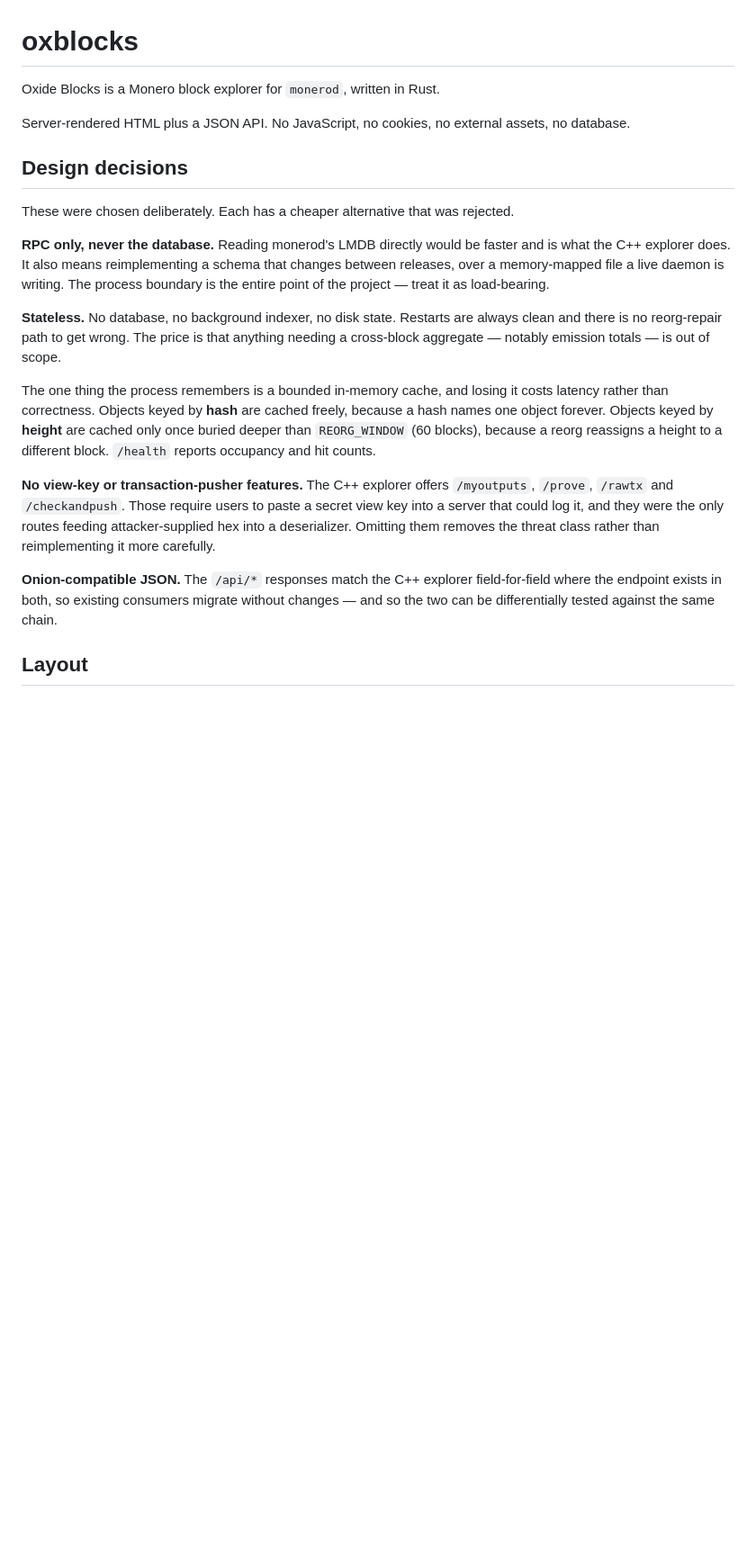
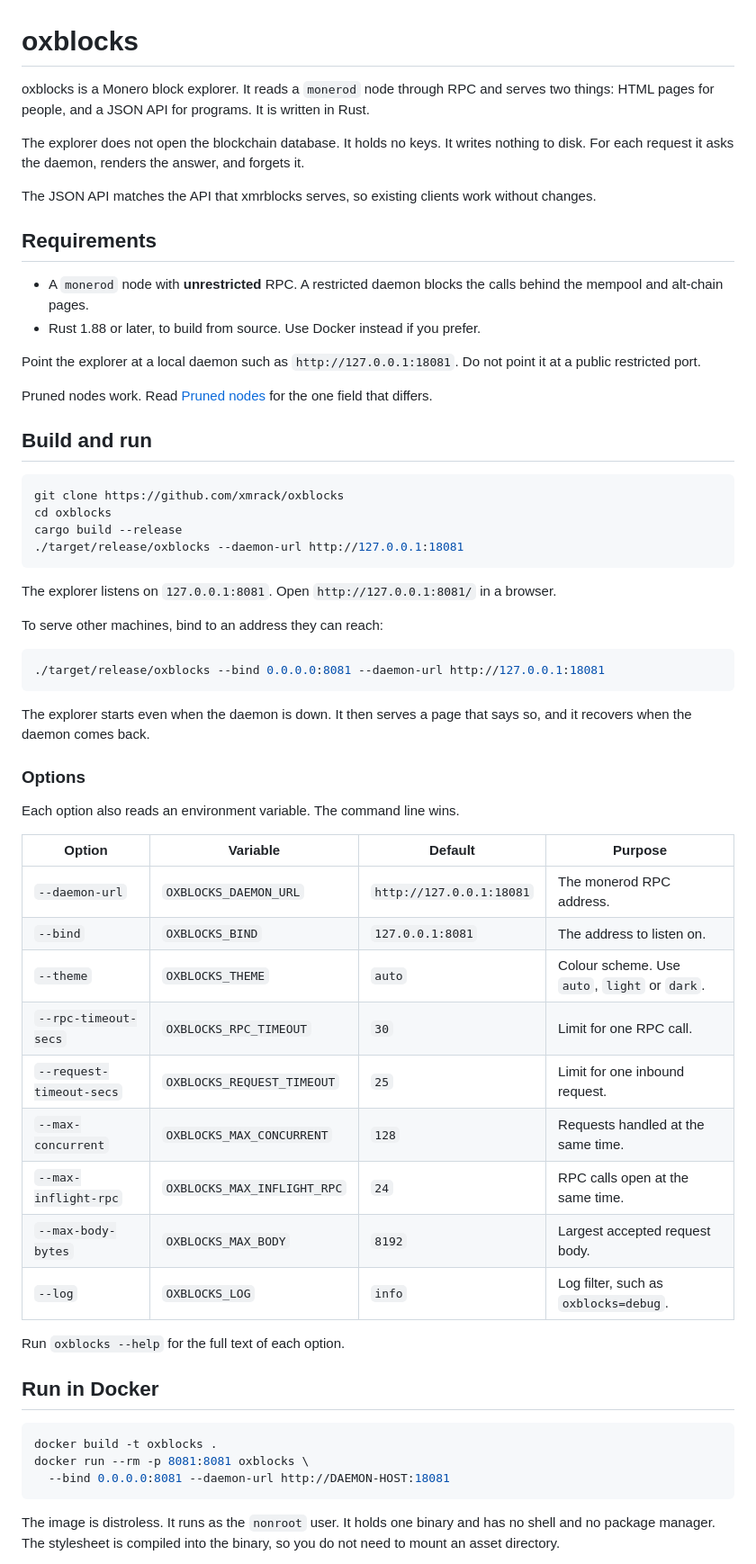
Before and after one commit to xmrack/OxBlocks, a Markdown page: README.md, the part around one of its changes. Shown at 90% size. Rendered like a GitHub page; blank space fills up the shorter version.

````diff
--- a/README.md
+++ b/README.md
@@ -1,38 +1,76 @@
 # oxblocks
 
-Oxide Blocks is a Monero block explorer for `monerod`, written in Rust.
+oxblocks is a Monero block explorer. It reads a `monerod` node through RPC and
+serves two things: HTML pages for people, and a JSON API for programs. It is
+written in Rust.
 
-Server-rendered HTML plus a JSON API. No JavaScript, no cookies, no external assets,
-no database.
+The explorer does not open the blockchain database. It holds no keys. It writes
+nothing to disk. For each request it asks the daemon, renders the answer, and
+forgets it.
 
-## Design decisions
+The JSON API matches the API that xmrblocks serves, so existing clients work
+without changes.
 
-These were chosen deliberately. Each has a cheaper alternative that was rejected.
+## Requirements
 
-**RPC only, never the database.** Reading monerod's LMDB directly would be faster and
-is what the C++ explorer does. It also means reimplementing a schema that changes
-between releases, over a memory-mapped file a live daemon is writing. The process
-boundary is the entire point of the project — treat it as load-bearing.
+* A `monerod` node with **unrestricted** RPC. A restricted daemon blocks the
+  calls behind the mempool and alt-chain pages.
+* Rust 1.88 or later, to build from source. Use Docker instead if you prefer.
 
-**Stateless.** No database, no background indexer, no disk state. Restarts are always
-clean and there is no reorg-repair path to get wrong. The price is that anything
-needing a cross-block aggregate — notably emission totals — is out of scope.
+Point the explorer at a local daemon such as `http://127.0.0.1:18081`. Do not
+point it at a public restricted port.
 
-The one thing the process remembers is a bounded in-memory cache, and losing it
-costs latency rather than correctness. Objects keyed by **hash** are cached
-freely, because a hash names one object forever. Objects keyed by **height** are
-cached only once buried deeper than `REORG_WINDOW` (60 blocks), because a reorg
-reassigns a height to a different block. `/health` reports occupancy and hit
-counts.
+Pruned nodes work. Read [Pruned nodes](#pruned-nodes) for the one field that
+differs.
 
-**No view-key or transaction-pusher features.** The C++ explorer offers `/myoutputs`,
-`/prove`, `/rawtx` and `/checkandpush`. Those require users to paste a secret view key
-into a server that could log it, and they were the only routes feeding attacker-supplied
-hex into a deserializer. Omitting them removes the threat class rather than reimplementing
-it more carefully.
+## Build and run
 
-**Onion-compatible JSON.** The `/api/*` responses match the C++ explorer field-for-field
-where the endpoint exists in both, so existing consumers migrate without changes — and so
-the two can be differentially tested against the same chain.
+```bash
+git clone https://github.com/xmrack/oxblocks
+cd oxblocks
+cargo build --release
+./target/release/oxblocks --daemon-url http://127.0.0.1:18081
+```
 
-## Layout
+The explorer listens on `127.0.0.1:8081`. Open `http://127.0.0.1:8081/` in a
+browser.
+
+To serve other machines, bind to an address they can reach:
+
+```bash
+./target/release/oxblocks --bind 0.0.0.0:8081 --daemon-url http://127.0.0.1:18081
+```
+
+The explorer starts even when the daemon is down. It then serves a page that
+says so, and it recovers when the daemon comes back.
+
+### Options
+
+Each option also reads an environment variable. The command line wins.
+
+| Option | Variable | Default | Purpose |
+| --- | --- | --- | --- |
+| `--daemon-url` | `OXBLOCKS_DAEMON_URL` | `http://127.0.0.1:18081` | The monerod RPC address. |
+| `--bind` | `OXBLOCKS_BIND` | `127.0.0.1:8081` | The address to listen on. |
+| `--theme` | `OXBLOCKS_THEME` | `auto` | Colour scheme. Use `auto`, `light` or `dark`. |
+| `--rpc-timeout-secs` | `OXBLOCKS_RPC_TIMEOUT` | `30` | Limit for one RPC call. |
+| `--request-timeout-secs` | `OXBLOCKS_REQUEST_TIMEOUT` | `25` | Limit for one inbound request. |
+| `--max-concurrent` | `OXBLOCKS_MAX_CONCURRENT` | `128` | Requests handled at the same time. |
+| `--max-inflight-rpc` | `OXBLOCKS_MAX_INFLIGHT_RPC` | `24` | RPC calls open at the same time. |
+| `--max-body-bytes` | `OXBLOCKS_MAX_BODY` | `8192` | Largest accepted request body. |
+| `--log` | `OXBLOCKS_LOG` | `info` | Log filter, such as `oxblocks=debug`. |
+
+Run `oxblocks --help` for the full text of each option.
+
+## Run in Docker
+
+```bash
+docker build -t oxblocks .
+docker run --rm -p 8081:8081 oxblocks \
+  --bind 0.0.0.0:8081 --daemon-url http://DAEMON-HOST:18081
+```
+
+The image is distroless. It runs as the `nonroot` user. It holds one binary and
+has no shell and no package manager. The stylesheet is compiled into the binary,
+so you do not need to mount an asset directory.
+
````
Also changed, not shown: other parts of README.md (+201 -91 lines).
